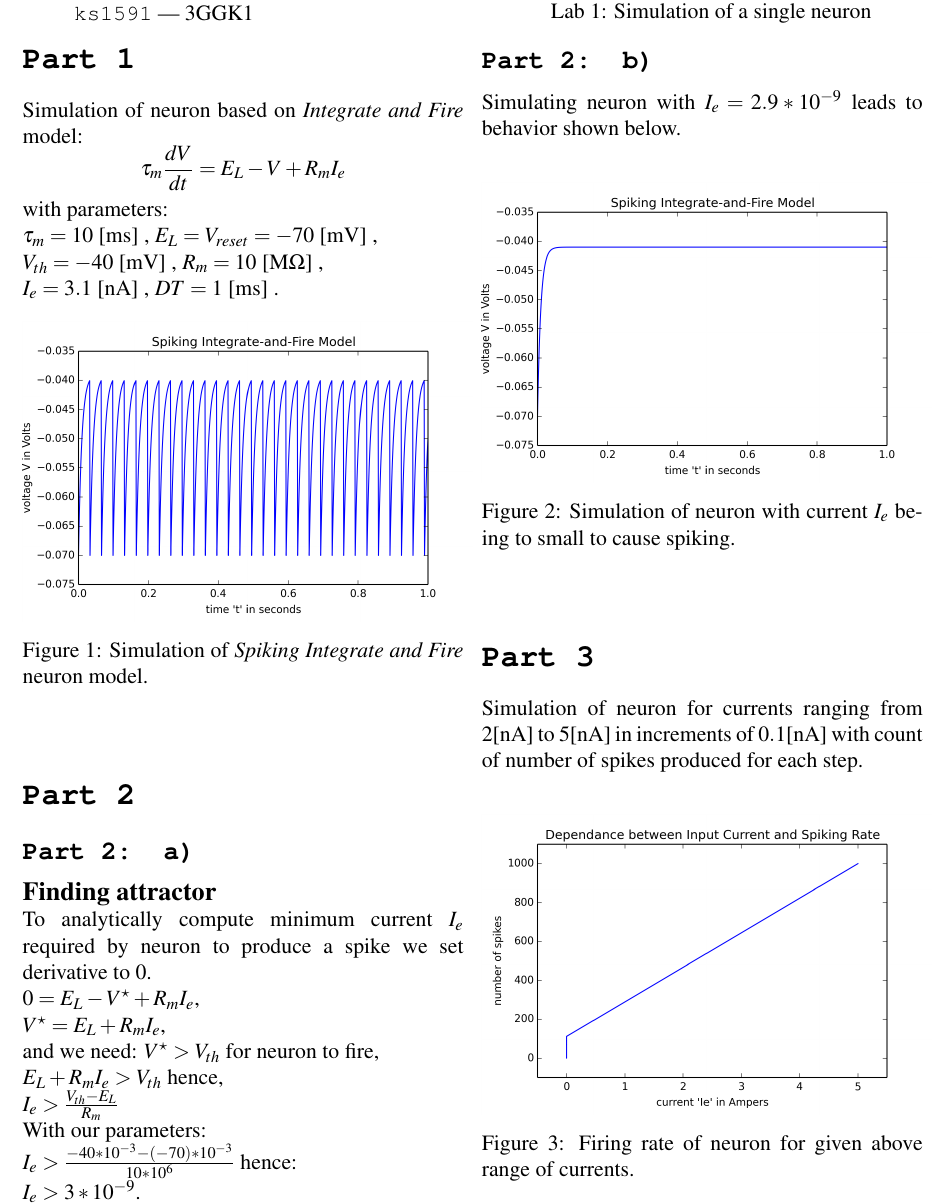
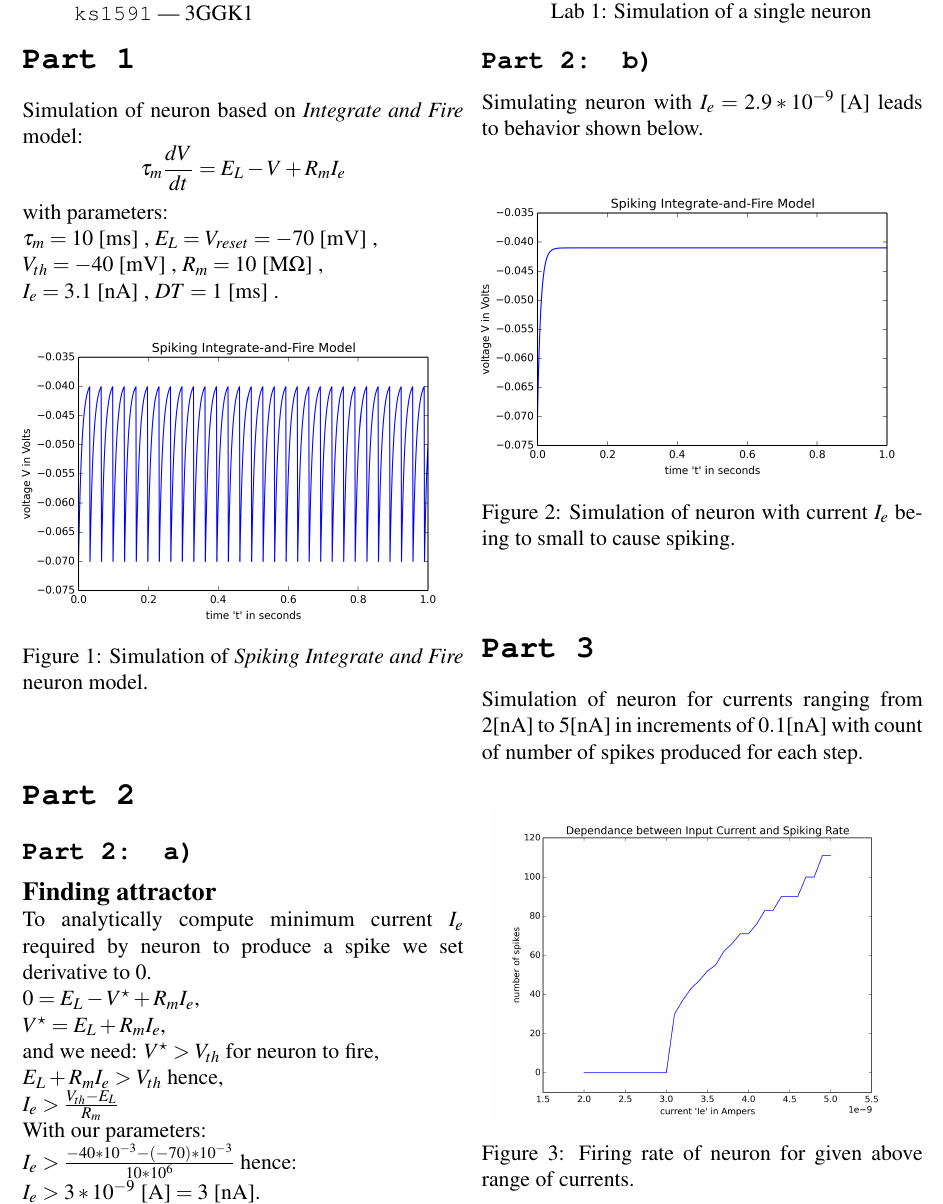
Before and after one commit to MyMEng/CN_neuron, a LaTeX document (report/Report-ks1591.tex): part of page 1 of 2, cut so that both start at the same text. Compiled offline with pdfLaTeX.

Commit message:
Fixed firing rate

```diff
--- a/report/Report-ks1591.tex
+++ b/report/Report-ks1591.tex
@@ -65,7 +65,7 @@ $I_e = 3.1 \text{ [nA]}$~,~$DT = 1 \text{ [ms]}$~.
 % \begin{tiny}
 \caption{Simulation of \emph{Spiking Integrate and Fire} neuron model.\label{fig:part1}}
 % \end{tiny}
-\vspace{0.4cm}
+\vspace{0.2cm}
 \end{figure}
 
 
@@ -80,10 +80,10 @@ $E_L+R_mI_e > V_{th}$ hence,\\
 $I_e > \frac{V_{th} - E_L}{R_m}$\\
 With our parameters:\\
 $I_e > \frac{-40*10^{-3} - (-70)*10^{-3}}{10*10^6}$ hence:\\
-$I_e > 3 * 10^{-9}$.\\
+$I_e > 3 * 10^{-9}  \text{ [A]} = 3  \text{ [nA]}$.\\
 
 \subsection*{\texttt{Part 2: b)}}
-Simulating neuron with $I_e = 2.9 * 10^{-9}$ leads to behavior shown below.\\
+Simulating neuron with $I_e = 2.9 * 10^{-9}  \text{ [A]}$ leads to behavior shown below.\\
 
 \begin{figure}[htbp]
 \centering
@@ -91,18 +91,18 @@ Simulating neuron with $I_e = 2.9 * 10^{-9}$ leads to behavior shown below.\\
 % \begin{tiny}
 \caption{Simulation of neuron with current $I_e$ being to small to cause spiking.\label{fig:part2b}}
 % \end{tiny}
-\vspace{0.4cm}
+\vspace{0.2cm}
 \end{figure}
 
 \section*{\texttt{Part 3}}
 Simulation of neuron for currents ranging from $2 \text{[nA]}$ to $5 \text{[nA]}$ in increments of $0.1 \text{[nA]}$ with count of number of spikes produced for each step.\\
-\begin{figure}[htbp]
+\begin{figure}[phtb]
 \centering
-\includegraphics[width=0.5\textwidth]{figures/figure3.png}
+\includegraphics[width=0.47\textwidth]{figures/figure3.png}
 % \begin{tiny}
 \caption{Firing rate of neuron for given above range of currents.\label{fig:part3}}
 % \end{tiny}
-\vspace{0.4cm}
+\vspace{0.2cm}
 \end{figure}
 
 \section*{\texttt{Part 4}}
```
Also changed, not shown: report/figures/figure3.png, report/Report-ks1591.tex (4 more changed lines), 1 other file.
